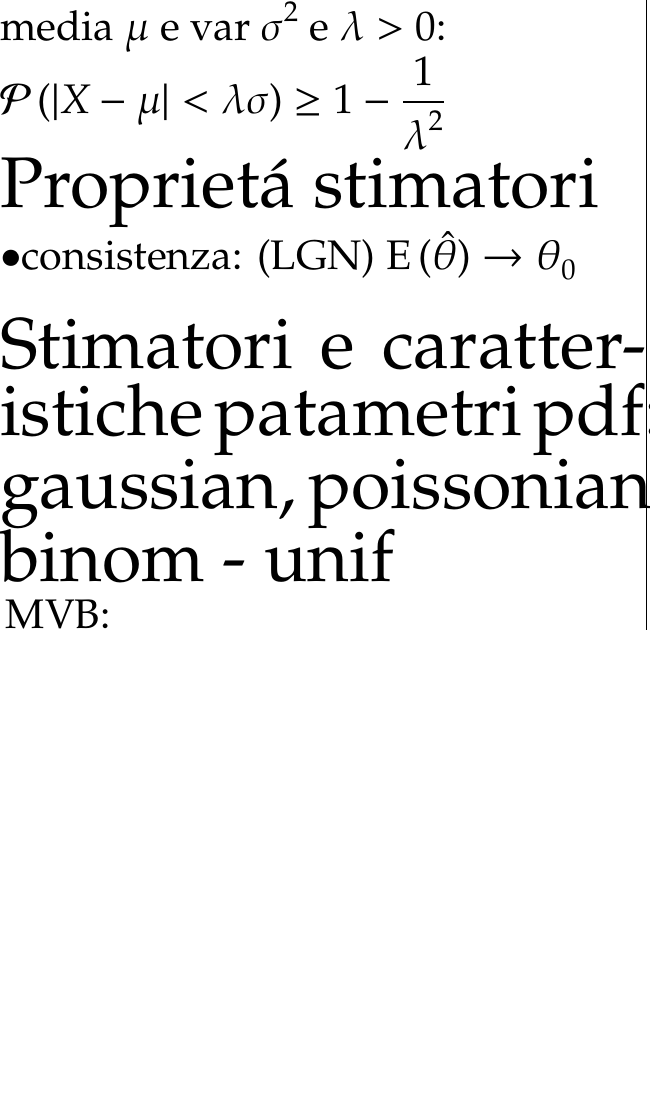
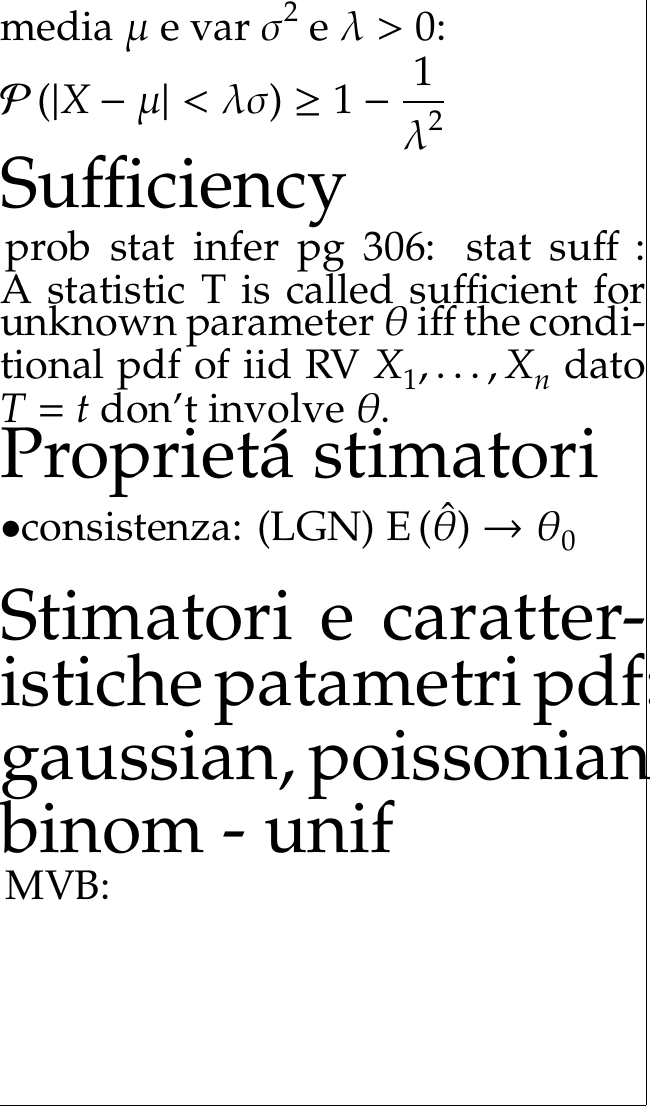
Before and after one commit to Pippetta87/ripetere-phys, a LaTeX thesis (main.tex, which reads estimators.tex): part of page 11 of 23, cut so that both start at the same text, the shorter picture padded with empty space. Compiled offline with pdfLaTeX.

Commit message:
sufficiency

```diff
--- a/estimators.tex
+++ b/estimators.tex
@@ -1,3 +1,6 @@
+\section{Sufficiency}
+prob stat infer pg 306:
+\keyword{stat suff}: A statistic T is called sufficient for unknown parameter $\theta$ iff the conditional pdf of iid RV $X_1,\ldots,X_n$ dato $T=t$ don't involve $\theta$.
 \section{Propriet\'a stimatori}
 
 \begin{itemize}
```
Also changed, not shown: testgof.tex (+4 -0 lines).
